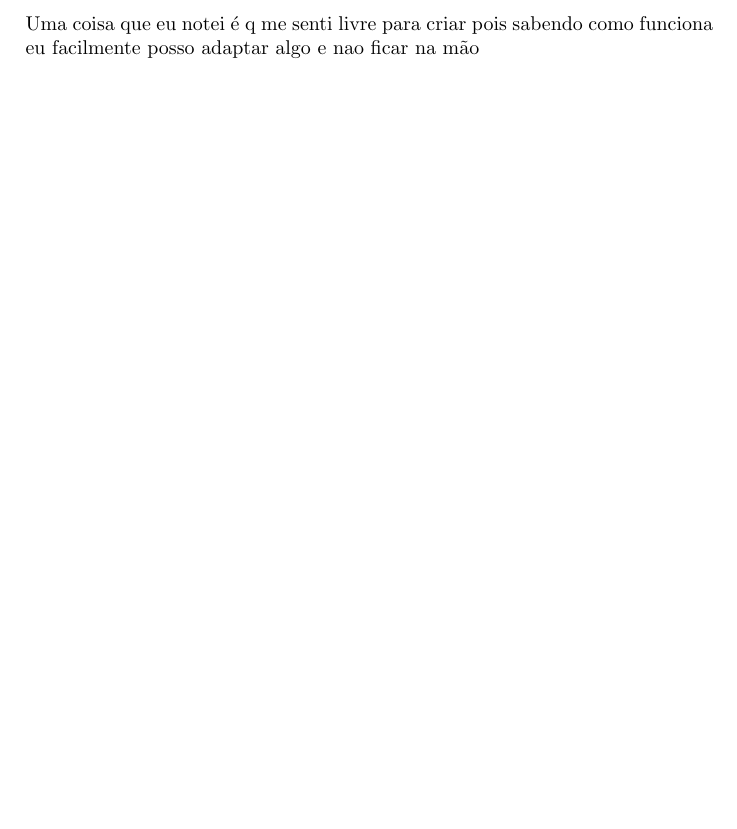
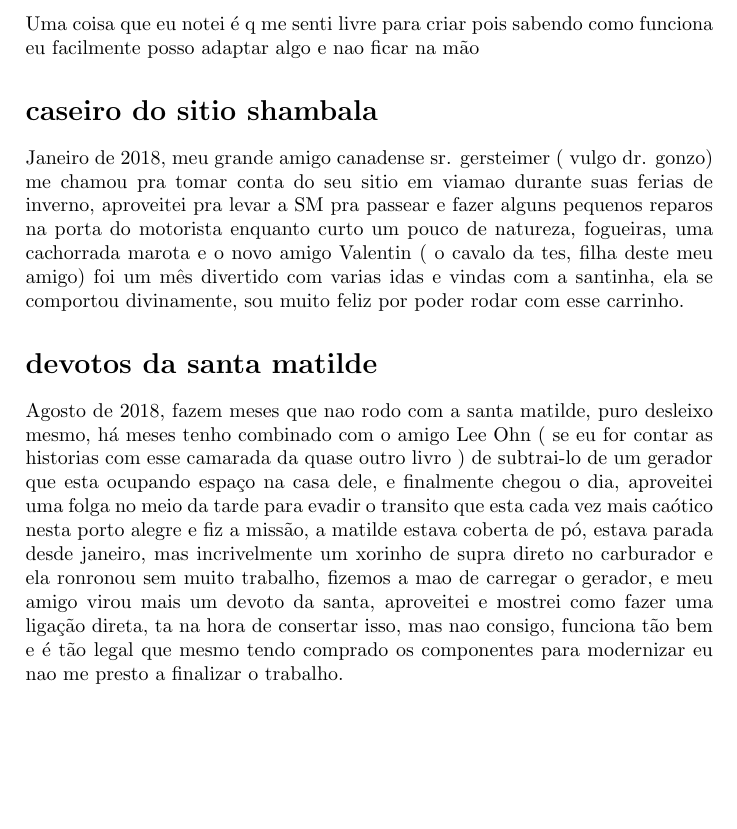
Before and after one commit to andrebalen/smhist, a LaTeX document (smhis.tex): part of page 9 of 10, cut so that both start at the same text, the shorter picture padded with empty space. Compiled offline with pdfLaTeX.

Commit message:
+ paginas e correcoes

```diff
--- a/smhis.tex
+++ b/smhis.tex
@@ -148,6 +148,10 @@ Ahhh o mais importante, para nao ficar presa a corda deixei um pano preso na fre
 \addcontentsline{toc}{section}{TODO}
 \section*{prot\'otipo e ideias soltas}
 Uma coisa que eu notei \'e q me senti livre para criar pois sabendo como funciona eu facilmente posso adaptar algo e nao ficar na m\~ao
+\section*{caseiro do sitio shambala}
+Janeiro de 2018, meu grande amigo canadense sr. gersteimer ( vulgo dr. gonzo) me chamou pra tomar conta do seu sitio em viamao durante suas ferias de inverno, aproveitei pra levar a SM pra passear e fazer alguns pequenos reparos na porta do motorista enquanto curto um pouco de natureza, fogueiras, uma cachorrada marota e o novo amigo Valentin ( o cavalo da tes, filha deste meu amigo) foi um m\^es divertido com varias idas e vindas com a santinha, ela se comportou divinamente, sou muito feliz por poder rodar com esse carrinho.
+\section*{devotos da santa matilde}
+Agosto de 2018, fazem meses que nao rodo com a santa matilde, puro desleixo mesmo, h\'a meses tenho combinado com o amigo Lee Ohn ( se eu for contar as historias com esse camarada da quase outro livro ) de subtrai-lo de um gerador que esta ocupando espa\c{c}o na casa dele, e finalmente chegou o dia, aproveitei uma folga no meio da tarde para evadir o transito que esta cada vez mais ca\'otico nesta porto alegre e fiz a miss\~ao, a matilde estava coberta de p\'o, estava parada desde janeiro, mas incrivelmente um xorinho de supra direto no carburador e ela ronronou sem muito trabalho, fizemos a mao de carregar o gerador, e meu amigo virou mais um devoto da santa, aproveitei e mostrei como fazer uma liga\c{c}\~ao direta, ta na hora de consertar isso, mas nao consigo, funciona t\~ao bem e \'e t\~ao legal que mesmo tendo comprado os componentes para modernizar eu nao me presto a finalizar o trabalho.
 
 \clearpage
 
```
Also changed, not shown: smhis.pdf.
